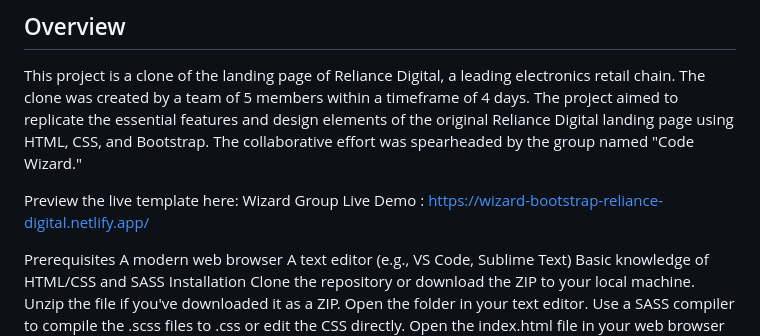
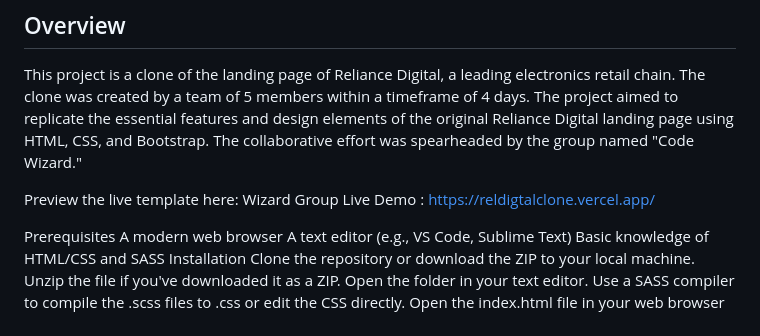
Before and after one commit to azadanshu/code-wizard-8765-Bootstrap-, a Markdown page: README.md, the part around the change. GitHub-like rendering.

```diff
--- a/README.md
+++ b/README.md
@@ -22,7 +22,7 @@ Code Wizard
 
 This project is a clone of the landing page of Reliance Digital, a leading electronics retail chain. The clone was created by a team of 5 members within a timeframe of 4 days. The project aimed to replicate the essential features and design elements of the original Reliance Digital landing page using HTML, CSS, and Bootstrap. The collaborative effort was spearheaded by the group named "Code Wizard."
 
-Preview the live template here: Wizard Group Live Demo  : https://wizard-bootstrap-reliance-digital.netlify.app/
+Preview the live template here: Wizard Group Live Demo  : https://reldigtalclone.vercel.app/
 
 Prerequisites
 A modern web browser
```
